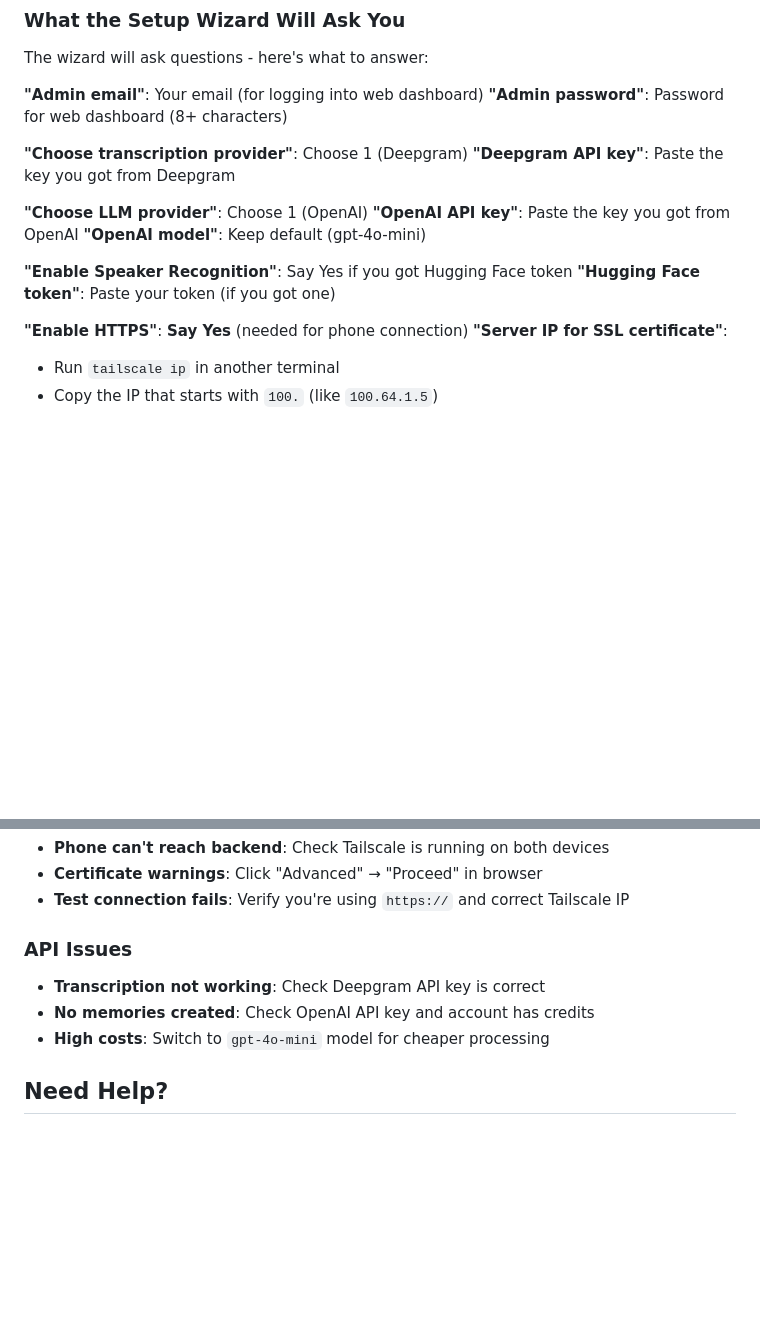
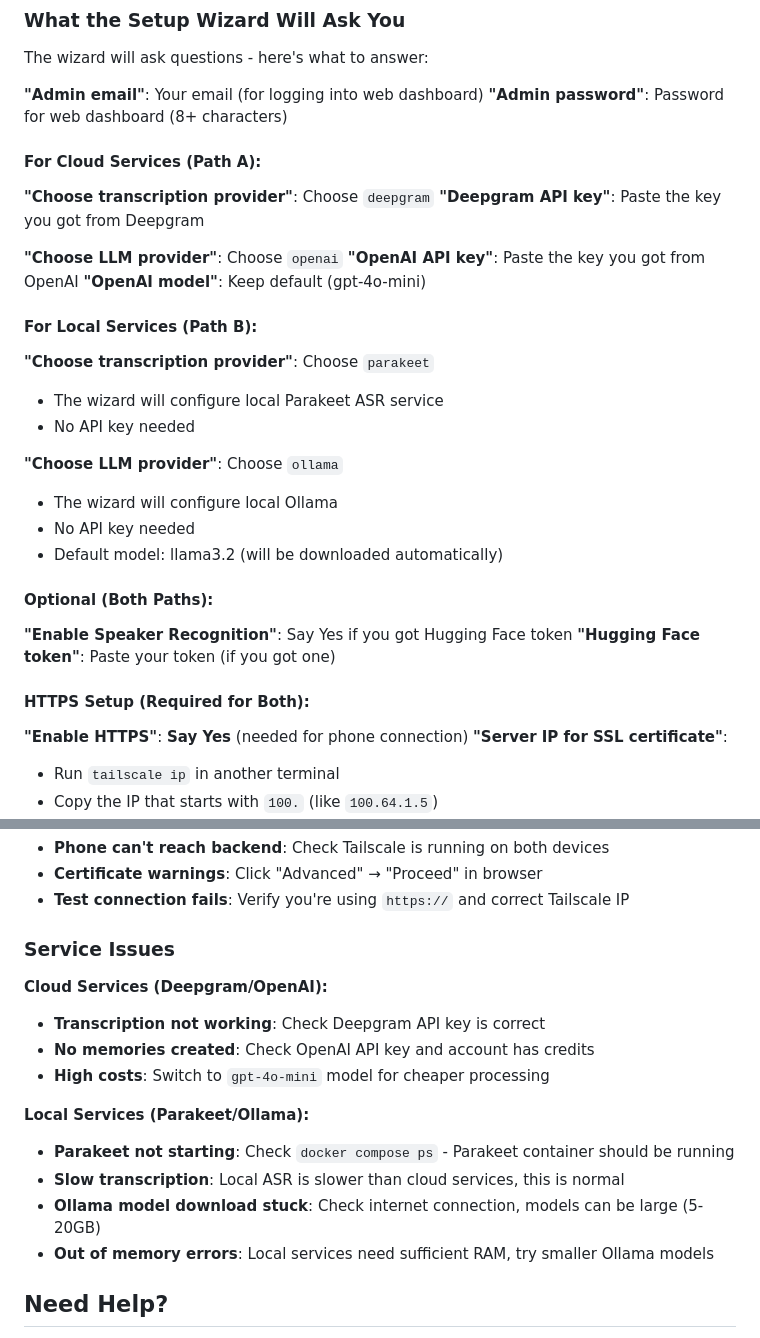
Before and after one commit to AnkushMalaker/friend-lite, a Markdown page: quickstart.md, 2 parts joined by grey strips. Drawn GitHub-style; blank space fills up the shorter version.

```diff
--- a/quickstart.md
+++ b/quickstart.md
@@ -103,15 +123,32 @@ The wizard will ask questions - here's what to answer:
 **"Admin email"**: Your email (for logging into web dashboard)
 **"Admin password"**: Password for web dashboard (8+ characters)
 
-**"Choose transcription provider"**: Choose 1 (Deepgram)
+#### For Cloud Services (Path A):
+
+**"Choose transcription provider"**: Choose `deepgram`
 **"Deepgram API key"**: Paste the key you got from Deepgram
 
-**"Choose LLM provider"**: Choose 1 (OpenAI)
+**"Choose LLM provider"**: Choose `openai`
 **"OpenAI API key"**: Paste the key you got from OpenAI
 **"OpenAI model"**: Keep default (gpt-4o-mini)
 
+#### For Local Services (Path B):
+
+**"Choose transcription provider"**: Choose `parakeet`
+- The wizard will configure local Parakeet ASR service
+- No API key needed
+
+**"Choose LLM provider"**: Choose `ollama`
+- The wizard will configure local Ollama
+- No API key needed
+- Default model: llama3.2 (will be downloaded automatically)
+
+#### Optional (Both Paths):
+
 **"Enable Speaker Recognition"**: Say Yes if you got Hugging Face token
 **"Hugging Face token"**: Paste your token (if you got one)
+
+#### HTTPS Setup (Required for Both):
 
 **"Enable HTTPS"**: **Say Yes** (needed for phone connection)
 **"Server IP for SSL certificate"**:
@@ -211,10 +248,18 @@ Before connecting your phone, make sure everything works:
 - **Certificate warnings**: Click "Advanced" → "Proceed" in browser
 - **Test connection fails**: Verify you're using `https://` and correct Tailscale IP
 
-### API Issues
+### Service Issues
+
+**Cloud Services (Deepgram/OpenAI):**
 - **Transcription not working**: Check Deepgram API key is correct
 - **No memories created**: Check OpenAI API key and account has credits
 - **High costs**: Switch to `gpt-4o-mini` model for cheaper processing
+
+**Local Services (Parakeet/Ollama):**
+- **Parakeet not starting**: Check `docker compose ps` - Parakeet container should be running
+- **Slow transcription**: Local ASR is slower than cloud services, this is normal
+- **Ollama model download stuck**: Check internet connection, models can be large (5-20GB)
+- **Out of memory errors**: Local services need sufficient RAM, try smaller Ollama models
 
 ## Need Help?
 
```
Also changed, not shown: other parts of quickstart.md (+29 -9 lines).
